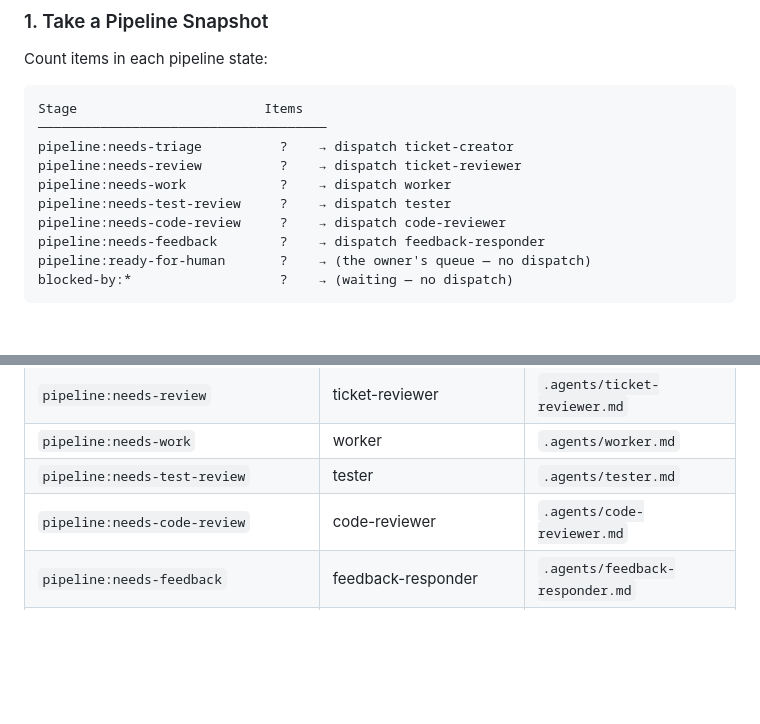
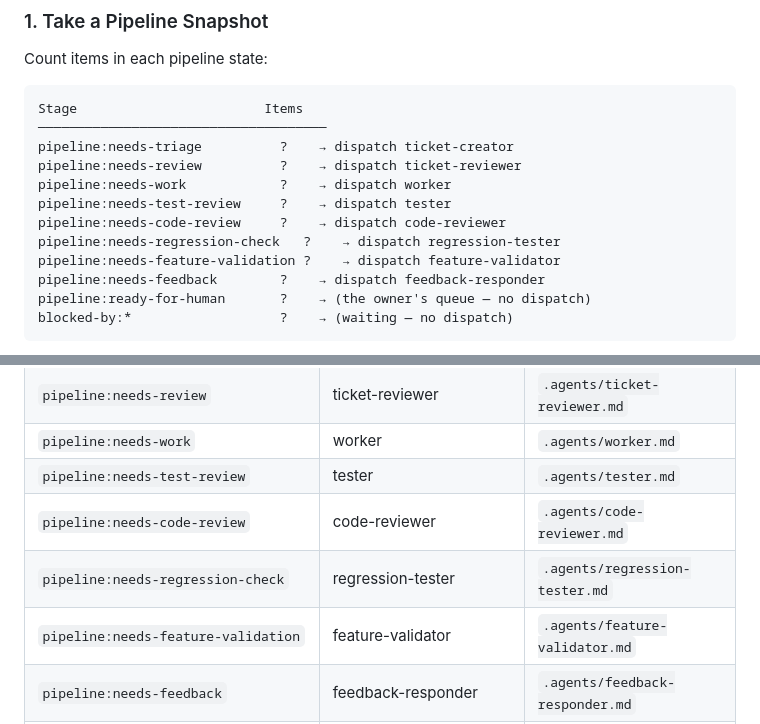
Before and after one commit to RyanAmundson/claude-agent-pipeline, a Markdown page: agents/orchestrator.md, 2 parts joined by grey strips. Drawn GitHub-style; blank space fills up the shorter version.

Commit message:
feat(orchestrator): dispatch regression-tester and feature-validator

```diff
--- a/agents/orchestrator.md
+++ b/agents/orchestrator.md
@@ -21,6 +21,8 @@ pipeline:needs-review          ?    → dispatch ticket-reviewer
 pipeline:needs-work            ?    → dispatch worker
 pipeline:needs-test-review     ?    → dispatch tester
 pipeline:needs-code-review     ?    → dispatch code-reviewer
+pipeline:needs-regression-check   ?    → dispatch regression-tester
+pipeline:needs-feature-validation ?    → dispatch feature-validator
 pipeline:needs-feedback        ?    → dispatch feedback-responder
 pipeline:ready-for-human       ?    → (the owner's queue — no dispatch)
 blocked-by:*                   ?    → (waiting — no dispatch)
@@ -68,6 +70,8 @@ Dispatch mapping:
 | `pipeline:needs-work` | worker | `.agents/worker.md` |
 | `pipeline:needs-test-review` | tester | `.agents/tester.md` |
 | `pipeline:needs-code-review` | code-reviewer | `.agents/code-reviewer.md` |
+| `pipeline:needs-regression-check` | regression-tester | `.agents/regression-tester.md` |
+| `pipeline:needs-feature-validation` | feature-validator | `.agents/feature-validator.md` |
 | `pipeline:needs-feedback` | feedback-responder | `.agents/feedback-responder.md` |
 | Staleness-gated `needs-work` ticket or `ready-for-human` item (only when `relevance.enabled`) | relevance-checker | `.agents/relevance-checker.md` |
 | `pipeline:ready-for-human` (behind main) | branch-updater | `.agents/branch-updater.md` |
```
